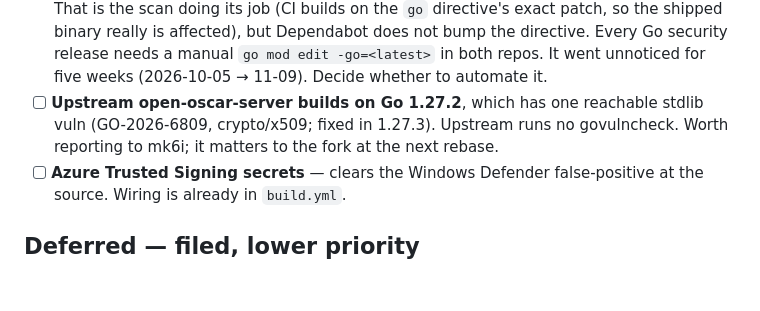
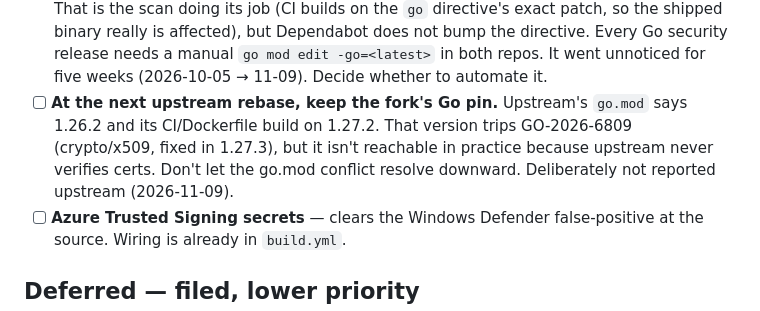
Before and after one commit to bropple/BENCchat, a Markdown page: docs/TODO.md, the part around the change. GitHub-like rendering; blank space fills up the shorter version.

Commit message:
docs: reframe the upstream Go finding as a rebase note
Co-Authored-By: Claude Opus 5.5 <noreply@anthropic.com>
Claude-Session: https://claude.ai/code/session_01Epd7oZeMMocjknLK3rMTVz

```diff
--- a/docs/TODO.md
+++ b/docs/TODO.md
@@ -173,10 +173,12 @@ attestation) still need a live re-test.
       Dependabot does not bump the directive. Every Go security release
       needs a manual `go mod edit -go=<latest>` in both repos. It went unnoticed
       for five weeks (2026-10-05 → 11-09). Decide whether to automate it.
-- [ ] **Upstream open-oscar-server builds on Go 1.27.2**, which has one reachable
-      stdlib vuln (GO-2026-6809, crypto/x509; fixed in 1.27.3). Upstream runs no
-      govulncheck. Worth reporting to mk6i; it matters to the fork at the
-      next rebase.
+- [ ] **At the next upstream rebase, keep the fork's Go pin.** Upstream's
+      `go.mod` says 1.26.2 and its CI/Dockerfile build on 1.27.2. That version
+      trips GO-2026-6809 (crypto/x509, fixed in 1.27.3), but it isn't reachable
+      in practice because upstream never verifies certs. Don't let the go.mod
+      conflict resolve downward. Deliberately not reported upstream
+      (2026-11-09).
 - [ ] **Azure Trusted Signing secrets** — clears the Windows Defender
       false-positive at the source. Wiring is already in `build.yml`.
 
```
